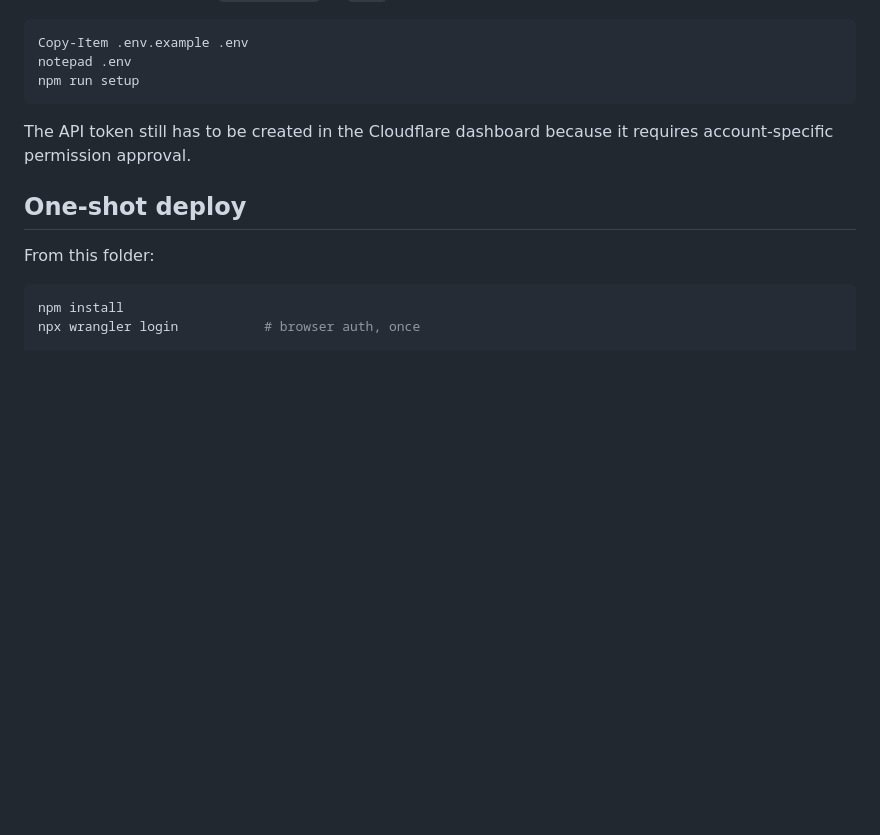
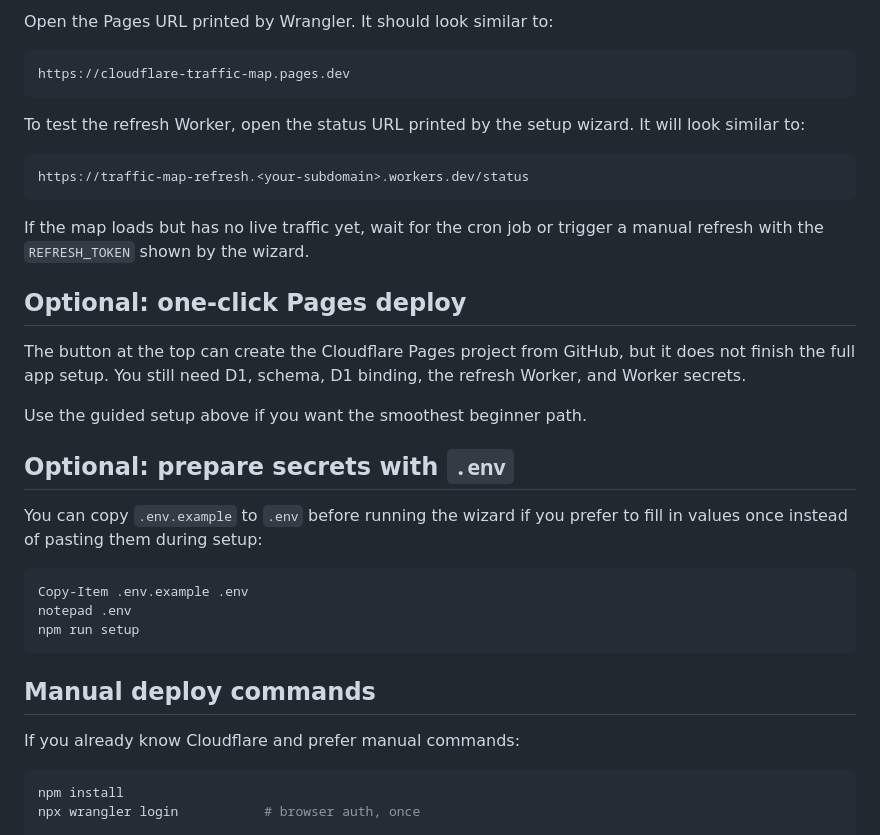
Before and after one commit to timvoaus/cloudflare-traffic-map, a Markdown page: README.md, the part around one of its changes. Drawn GitHub-style; blank space fills up the shorter version.

````diff
--- a/README.md
+++ b/README.md
@@ -63,3 +98,31 @@ running the wizard:
+Open the Pages URL printed by Wrangler. It should look similar to:
+
+```text
+https://cloudflare-traffic-map.pages.dev
+```
+
+To test the refresh Worker, open the status URL printed by the setup wizard. It
+will look similar to:
+
+```text
+https://traffic-map-refresh.<your-subdomain>.workers.dev/status
+```
+
+If the map loads but has no live traffic yet, wait for the cron job or trigger a
+manual refresh with the `REFRESH_TOKEN` shown by the wizard.
+
+## Optional: one-click Pages deploy
+
+The button at the top can create the Cloudflare Pages project from GitHub, but
+it does not finish the full app setup. You still need D1, schema, D1 binding,
+the refresh Worker, and Worker secrets.
+
+Use the guided setup above if you want the smoothest beginner path.
+
+## Optional: prepare secrets with `.env`
+
+You can copy `.env.example` to `.env` before running the wizard if you prefer to
+fill in values once instead of pasting them during setup:
 
 ```powershell
 Copy-Item .env.example .env
@@ -67,12 +130,9 @@ notepad .env
 npm run setup
 ```
 
-The API token still has to be created in the Cloudflare dashboard because it
-requires account-specific permission approval.
+## Manual deploy commands
 
-## One-shot deploy
-
-From this folder:
+If you already know Cloudflare and prefer manual commands:
 
 ```powershell
 npm install
````
Also changed, not shown: other parts of README.md (+58 -23 lines).
